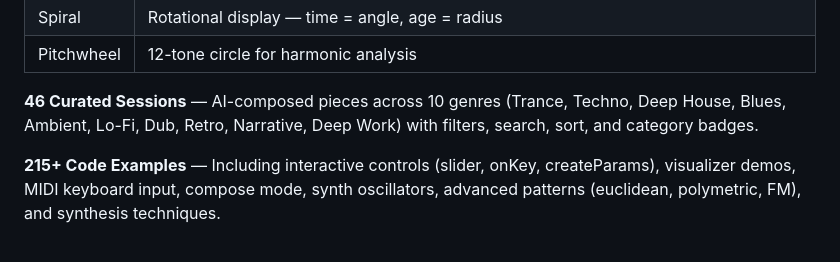
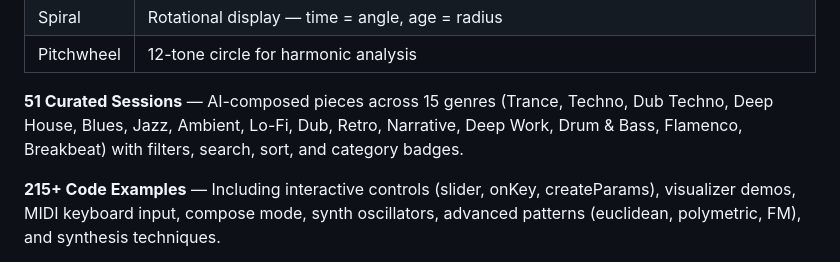
Before and after one commit to arnoldwender/wm-prototyp-live-music-coder, a Markdown page: README.md, the part around the change. Rendered like a GitHub page.

Commit message:
[Docs] Update README — 51 sessions, 15 genres

```diff
--- a/README.md
+++ b/README.md
@@ -72,7 +72,7 @@ Or [try it in your browser](https://live-music-coder.pro) — no download requir
 | Spiral | Rotational display — time = angle, age = radius |
 | Pitchwheel | 12-tone circle for harmonic analysis |
 
-**46 Curated Sessions** — AI-composed pieces across 10 genres (Trance, Techno, Deep House, Blues, Ambient, Lo-Fi, Dub, Retro, Narrative, Deep Work) with filters, search, sort, and category badges.
+**51 Curated Sessions** — AI-composed pieces across 15 genres (Trance, Techno, Dub Techno, Deep House, Blues, Jazz, Ambient, Lo-Fi, Dub, Retro, Narrative, Deep Work, Drum & Bass, Flamenco, Breakbeat) with filters, search, sort, and category badges.
 
 **215+ Code Examples** — Including interactive controls (slider, onKey, createParams), visualizer demos, MIDI keyboard input, compose mode, synth oscillators, advanced patterns (euclidean, polymetric, FM), and synthesis techniques.
 
```
